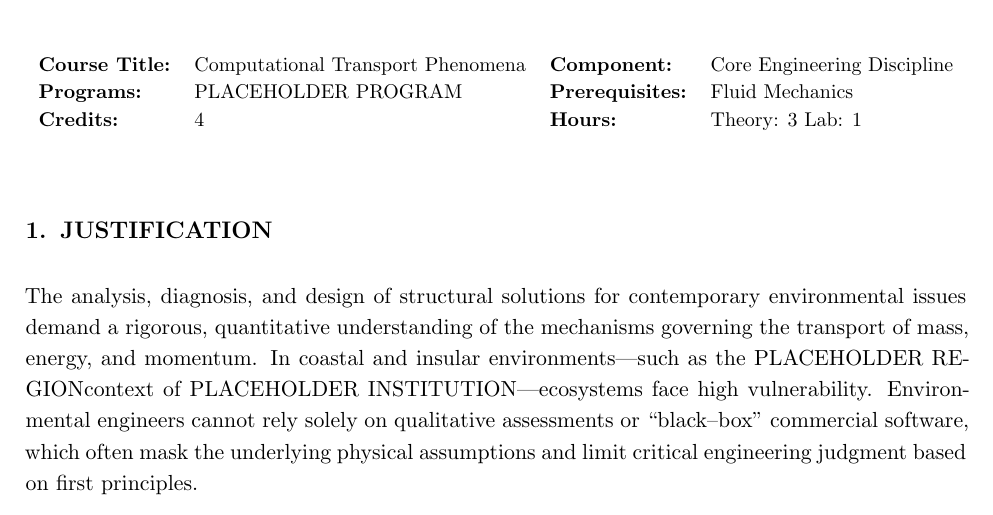
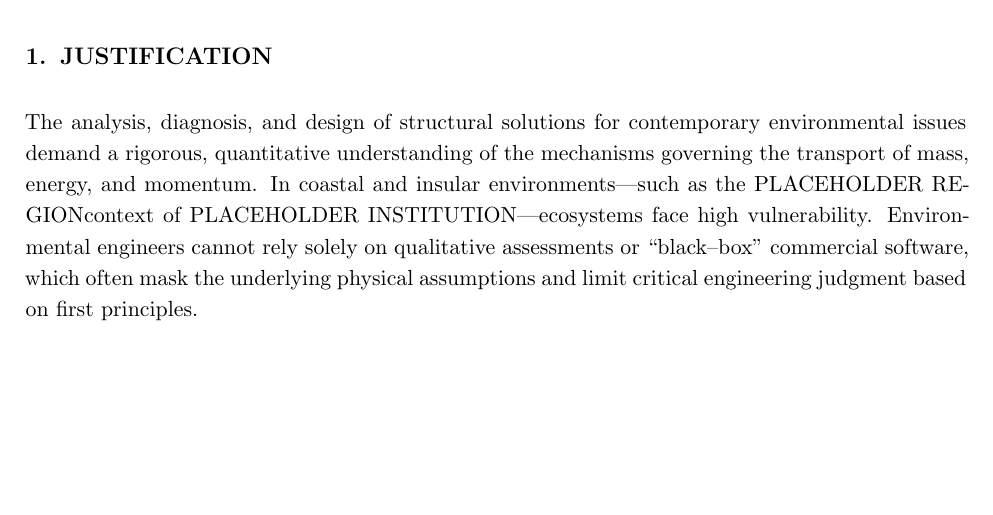
Before and after one commit to misael-diaz/TransportPhenomenaSyllabus, a LaTeX document (main.tex): part of page 1 of 5, cut at the place of the change, the shorter picture padded with empty space. Compiled offline with pdfLaTeX.

Commit message:
refactors course info

```diff
--- a/main.tex
+++ b/main.tex
@@ -49,18 +49,7 @@
 
 \vspace{10pt}
 
-\begin{table}[h!]
-\small
-\centering
-\begin{tabular}{ll ll}
-\textbf{Course Title:} & Computational Transport Phenomena &
-\textbf{Component:}    & Core Engineering Discipline \\
-\textbf{Programs:}     & \Program &
-\textbf{Prerequisites:}& Fluid Mechanics \\
-\textbf{Credits:}      & 4 &
-\textbf{Hours:}        & Theory: 3 Lab: 1
-\end{tabular}
-\end{table}
+\input{courseinfo.tex}
 
 \vspace{10pt}
 
```
